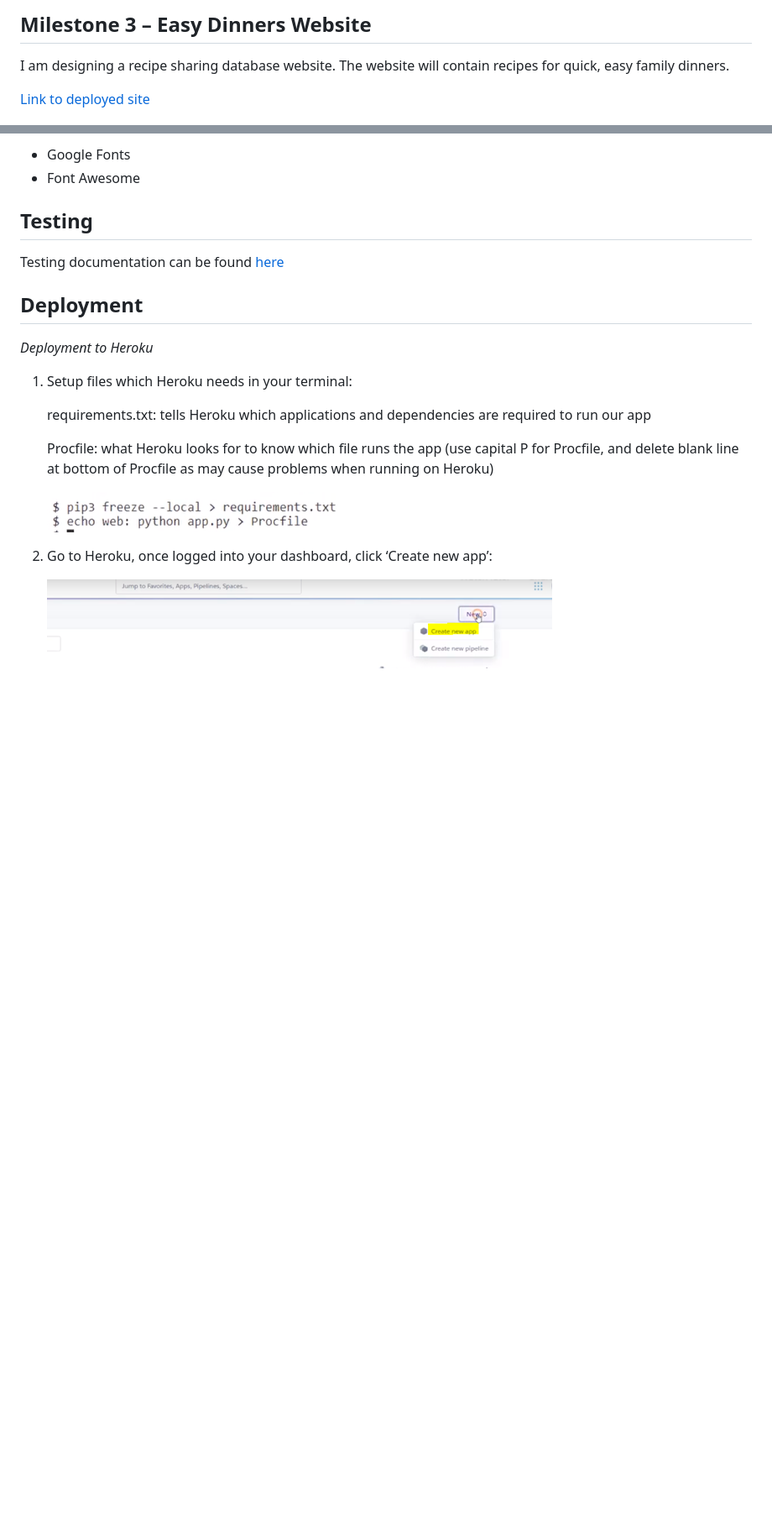
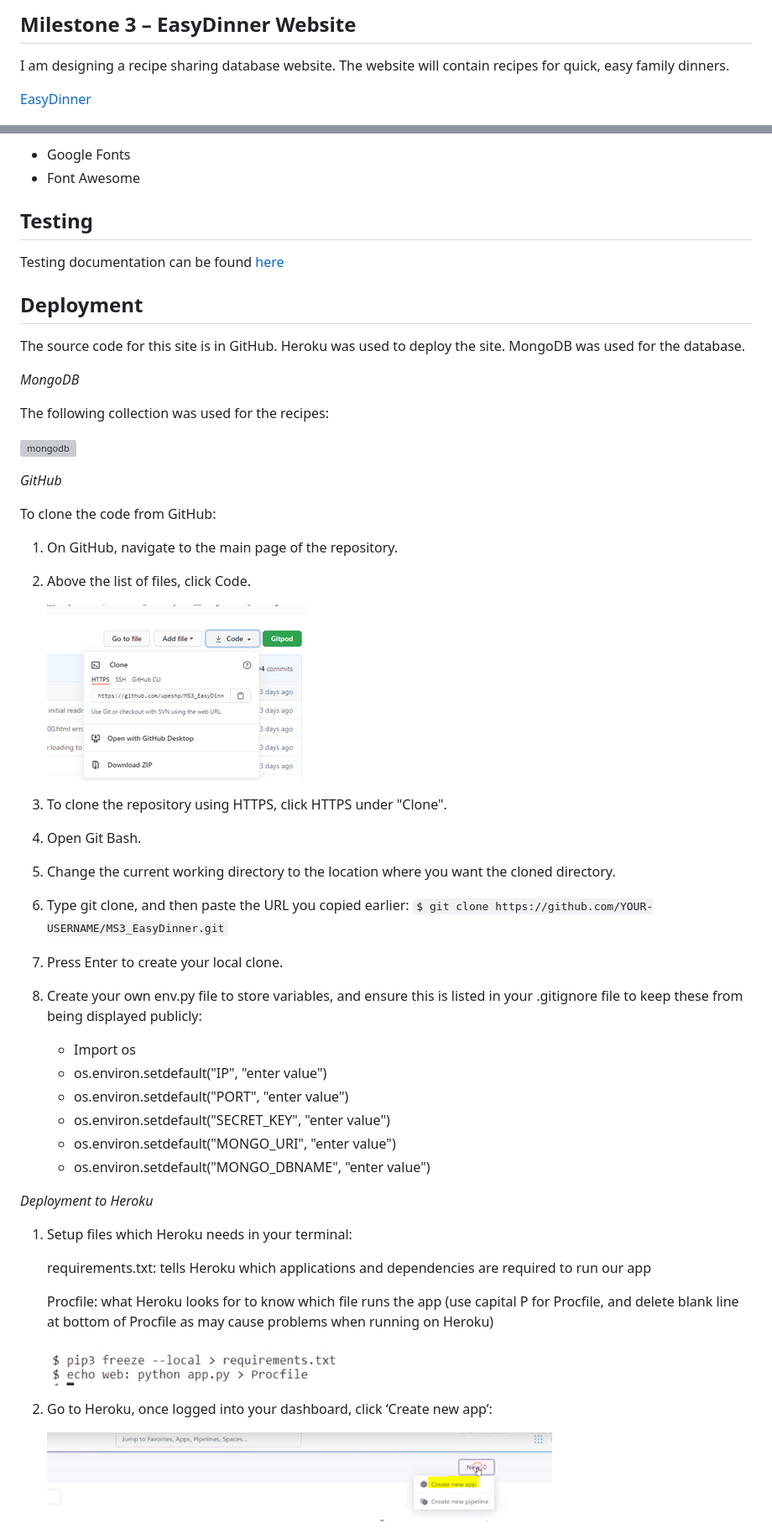
Before and after one commit to upeshp/MS3_EasyDinner, a Markdown page: README.md, 2 parts joined by grey strips. Shown: that part at 84% size. Drawn GitHub-style; blank space fills up the shorter version; grey boxes are pictures that could not be loaded.

Commit message:
Docs: editing readme, editing content/correcting grammar

````diff
--- a/README.md
+++ b/README.md
@@ -1,8 +1,8 @@
-## Milestone 3 – Easy Dinners Website
+## Milestone 3 – EasyDinner Website
 
 I am designing a recipe sharing database website. The website will contain recipes for quick, easy family dinners.
 
-[Link to deployed site](https://ms3-easydinner.herokuapp.com/)
+[EasyDinner](https://ms3-easydinner.herokuapp.com/)
 
 ![picture](static/image/readme/responsive.PNG)
 
@@ -187,6 +186,42 @@ Testing documentation can be found [here](https://github.com/upeshp/MS3_EasyDinn
 <span id="Deployment"></span>
 
 ## Deployment
+
+The source code for this site is in GitHub. Heroku was used to deploy the site. MongoDB was used for the database.
+
+<span id="MongoDB"></span>
+
+_MongoDB_
+
+The following collection was used for the recipes:
+
+![mongodb](static/image/readme/mongodb.png)
+
+<span id="GitHub"></span>
+
+_GitHub_
+
+To clone the code from GitHub:
+
+1.	On GitHub, navigate to the main page of the repository.
+2.	Above the list of files, click Code.
+
+    ![view](static/image/readme/deployment_github.png)
+
+3.	To clone the repository using HTTPS, click HTTPS under "Clone".
+4.	Open Git Bash.
+5.	Change the current working directory to the location where you want the cloned directory.
+6.	Type git clone, and then paste the URL you copied earlier:
+    ```$ git clone https://github.com/YOUR-USERNAME/MS3_EasyDinner.git```
+7.	Press Enter to create your local clone.
+8.  Create your own env.py file to store variables, and ensure this is listed in your .gitignore file to keep these from being displayed publicly:
+
+     - Import os
+     - os.environ.setdefault("IP", "enter value")
+     - os.environ.setdefault("PORT", "enter value")
+     - os.environ.setdefault("SECRET_KEY", "enter value")
+     - os.environ.setdefault("MONGO_URI", "enter value")
+     - os.environ.setdefault("MONGO_DBNAME", "enter value")
 
 <span id="Heroku"></span>
 
````
Also changed, not shown: other parts of README.md (+12 -37 lines), static/image/readme/mongodb.PNG (added).
